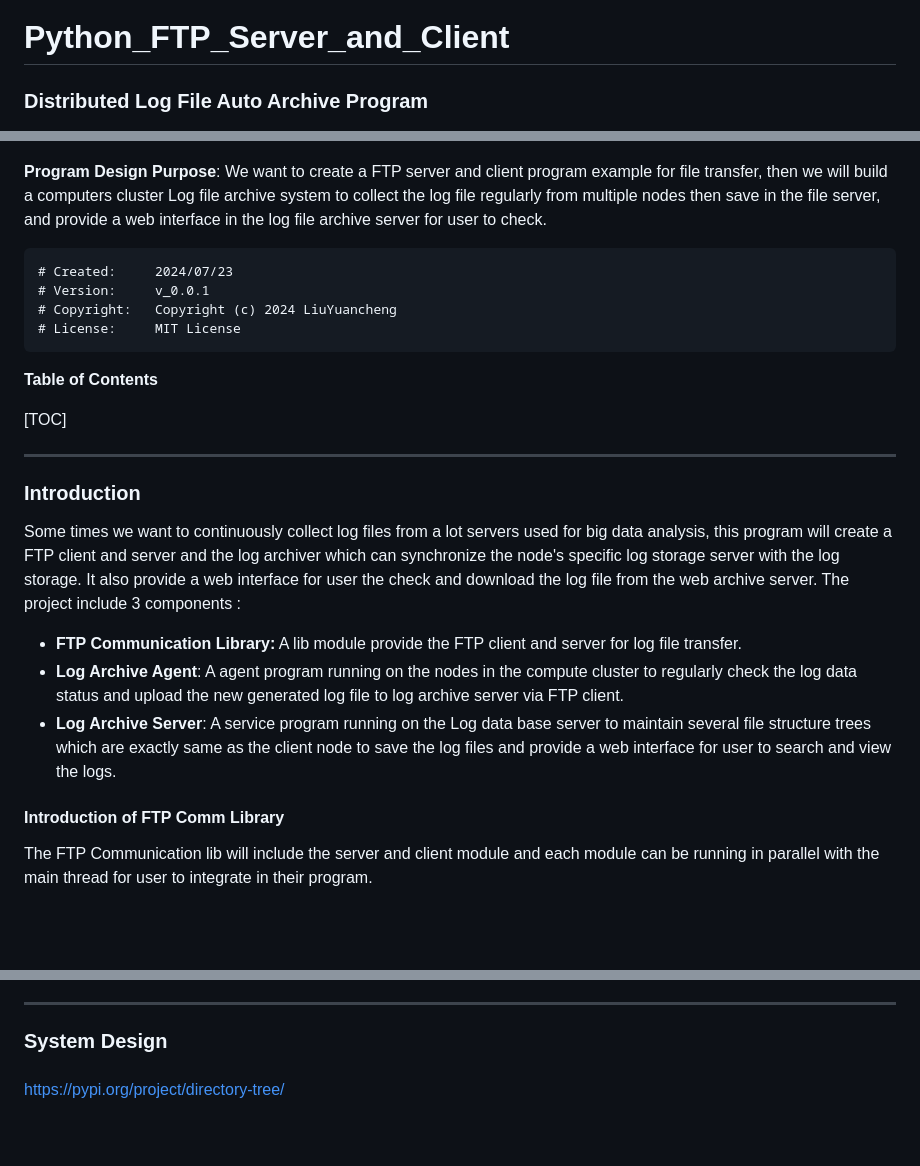
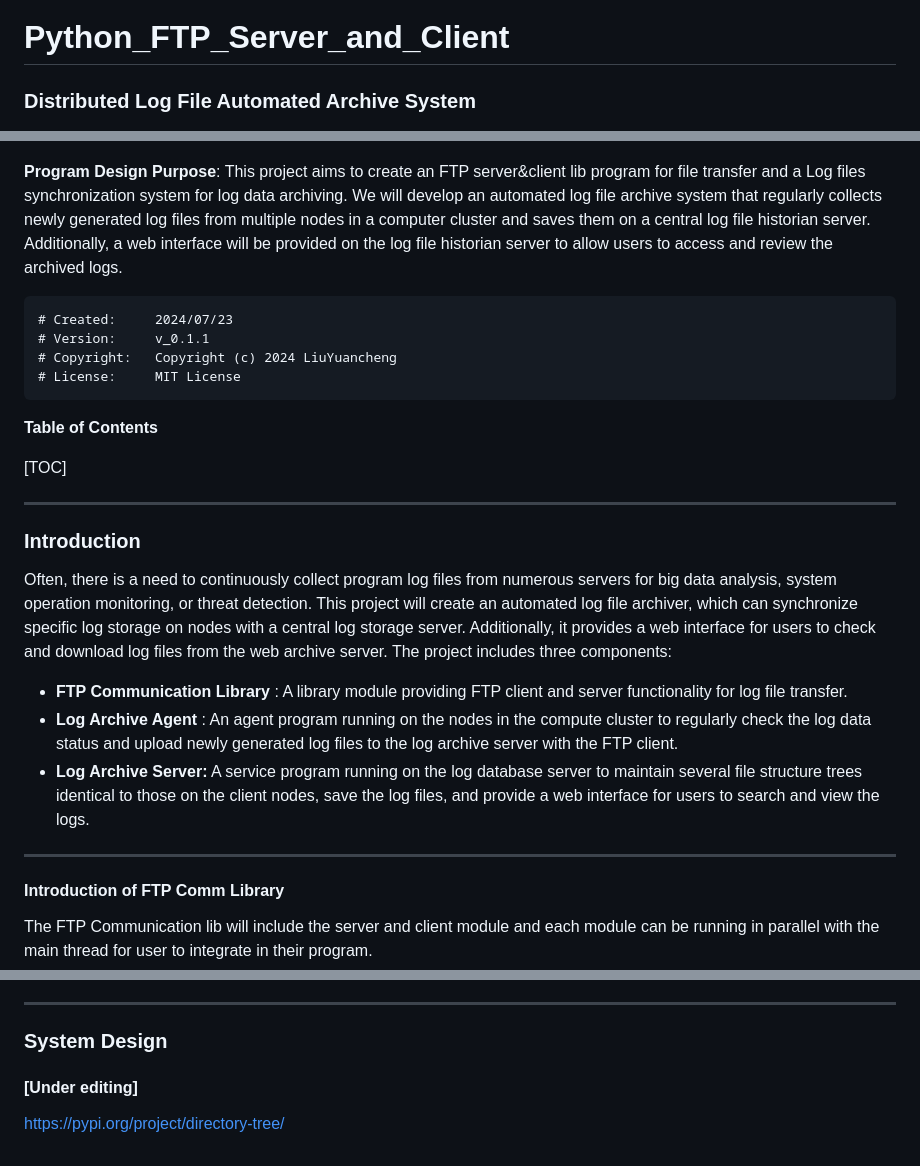
Before and after one commit to LiuYuancheng/Python_FTP_Server_and_Client, a Markdown page: README.md, 3 parts joined by grey strips. GitHub-like rendering; blank space fills up the shorter version.

````diff
--- a/README.md
+++ b/README.md
@@ -1,14 +1,14 @@
 # Python_FTP_Server_and_Client
 
-### Distributed Log File Auto Archive Program
+### Distributed Log File Automated Archive System
 
 ![](doc/img/title.png)
 
-**Program Design Purpose**: We want to create a FTP server and client program example for file transfer, then we will build a computers cluster Log file archive system to collect the log file regularly from multiple nodes then save in the file server, and provide a web interface in the log file archive server for user to check.
+**Program Design Purpose**: This project aims to create an FTP server&client lib program for file transfer and a Log files synchronization system for log data archiving. We will develop an automated log file archive system that regularly collects newly generated log files from multiple nodes in a computer cluster and saves them on a central log file historian server. Additionally, a web interface will be provided on the log file historian server to allow users to access and review the archived logs.
 
 ```
 # Created:     2024/07/23
-# Version:     v_0.0.1
+# Version:     v_0.1.1
 # Copyright:   Copyright (c) 2024 LiuYuancheng
 # License:     MIT License
 ```
@@ -21,13 +21,15 @@
 
 ### Introduction
 
-Some times we want to continuously collect log files from a lot servers used for big data analysis, this program will create a FTP client and server and the log archiver which can synchronize the node's specific log storage server with the log storage. It also provide a web interface for user the check and download the log file from the web archive server. The project include 3 components :
+Often, there is a need to continuously collect program log files from numerous servers for big data analysis, system operation monitoring, or threat detection. This project will create an automated log file archiver, which can synchronize specific log storage on nodes with a central log storage server. Additionally, it provides a web interface for users to check and download log files from the web archive server. The project includes three components:
 
-- **FTP Communication Library:** A  lib module provide the FTP client and server for log file transfer.
-- **Log Archive Agent**: A agent program running on the nodes in the compute cluster to regularly check the log data status and upload the new generated log file to log archive server via FTP client.
-- **Log Archive Server**: A service program running on the Log data base server to maintain several file structure trees which are exactly same as the client node to save the log files and provide a web interface for user to search and view the logs.
+- **FTP Communication Library** : A library module providing FTP client and server functionality for log file transfer.
+- **Log Archive Agent** : An agent program running on the nodes in the compute cluster to regularly check the log data status and upload newly generated log files to the log archive server with the FTP client.
+- **Log Archive Server:** A service program running on the log database server to maintain several file structure trees identical to those on the client nodes, save the log files, and provide a web interface for users to search and view the logs.
 
 
+
+------
 
 #### Introduction of FTP Comm Library
 
@@ -76,7 +78,7 @@ All the agent will connect to the server to upload the log files, the server wil
 
 ### System Design
 
-####
+#### [Under editing]
 
 
 
````
